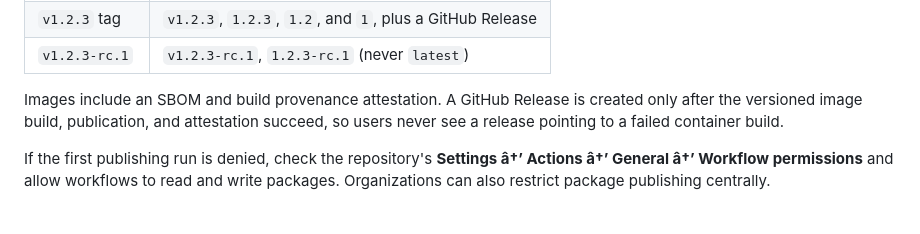
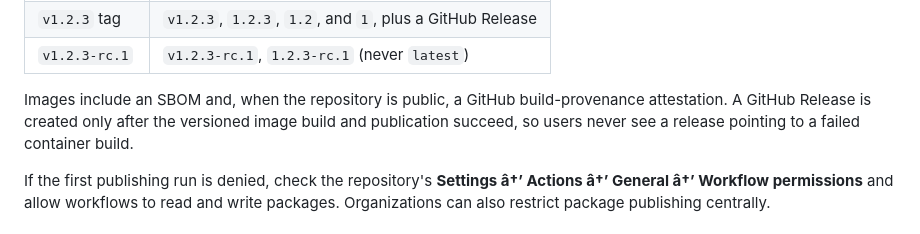
Before and after one commit to IPandral/Nodelight, a Markdown page: README.md, the part around the change. Rendered like a GitHub page.

Commit message:
docs: clarify release attestation behavior

```diff
--- a/README.md
+++ b/README.md
@@ -129,7 +129,7 @@ The workflow publishes these images to GitHub Container Registry:
 | `v1.2.3` tag | `v1.2.3`, `1.2.3`, `1.2`, and `1`, plus a GitHub Release |
 | `v1.2.3-rc.1` | `v1.2.3-rc.1`, `1.2.3-rc.1` (never `latest`) |
 
-Images include an SBOM and build provenance attestation. A GitHub Release is created only after the versioned image build, publication, and attestation succeed, so users never see a release pointing to a failed container build.
+Images include an SBOM and, when the repository is public, a GitHub build-provenance attestation. A GitHub Release is created only after the versioned image build and publication succeed, so users never see a release pointing to a failed container build.
 
 If the first publishing run is denied, check the repository's **Settings â†’ Actions â†’ General â†’ Workflow permissions** and allow workflows to read and write packages. Organizations can also restrict package publishing centrally.
 
```
